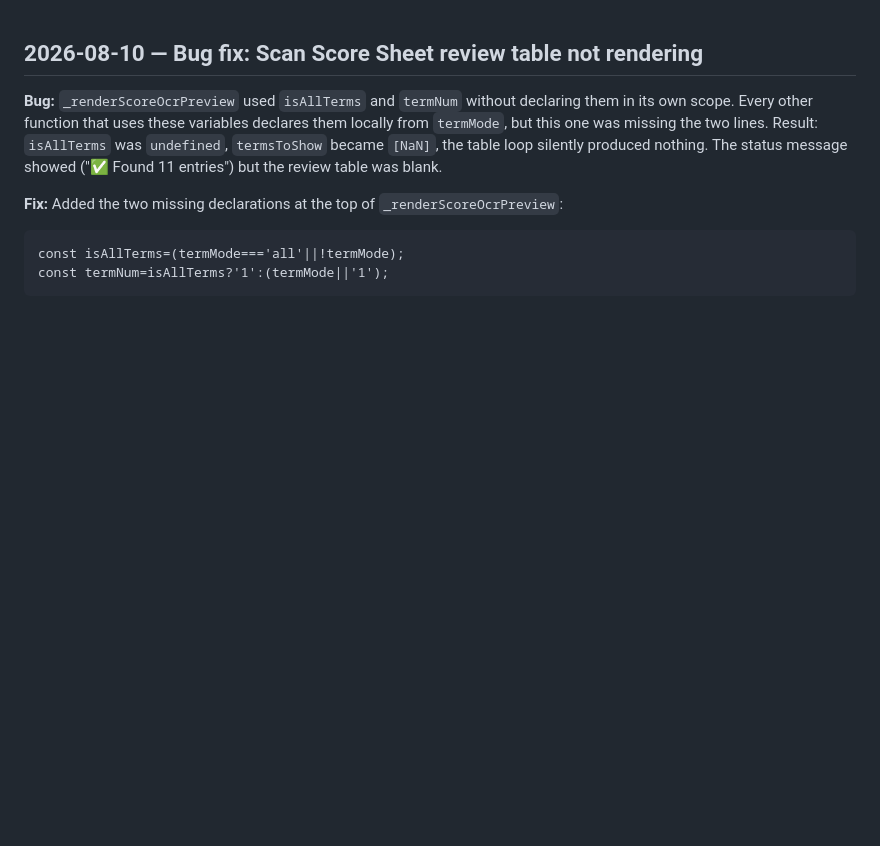
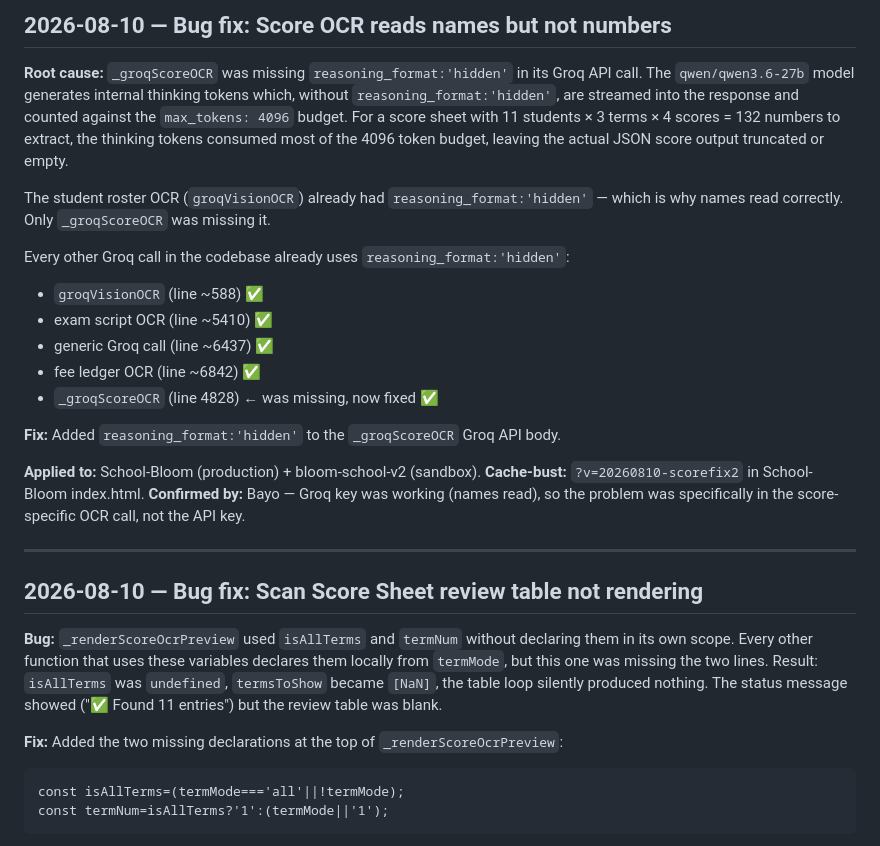
Before and after one commit to KobOmoba/School-Bloom, a Markdown page: README.md, the part around the change. GitHub-like rendering; blank space fills up the shorter version.

Commit message:
2026-08-10: document reasoning_format fix for score OCR

```diff
--- a/README.md
+++ b/README.md
@@ -1,3 +1,32 @@
+## 2026-08-10 — Bug fix: Score OCR reads names but not numbers
+
+**Root cause:** `_groqScoreOCR` was missing `reasoning_format:'hidden'` in its
+Groq API call. The `qwen/qwen3.6-27b` model generates internal thinking tokens
+which, without `reasoning_format:'hidden'`, are streamed into the response and
+counted against the `max_tokens: 4096` budget. For a score sheet with 11 students
+× 3 terms × 4 scores = 132 numbers to extract, the thinking tokens consumed
+most of the 4096 token budget, leaving the actual JSON score output truncated
+or empty.
+
+The student roster OCR (`groqVisionOCR`) already had `reasoning_format:'hidden'`
+— which is why names read correctly. Only `_groqScoreOCR` was missing it.
+
+Every other Groq call in the codebase already uses `reasoning_format:'hidden'`:
+- `groqVisionOCR` (line ~588) ✅
+- exam script OCR (line ~5410) ✅
+- generic Groq call (line ~6437) ✅
+- fee ledger OCR (line ~6842) ✅
+- `_groqScoreOCR` (line 4828) ← was missing, now fixed ✅
+
+**Fix:** Added `reasoning_format:'hidden'` to the `_groqScoreOCR` Groq API body.
+
+**Applied to:** School-Bloom (production) + bloom-school-v2 (sandbox).
+**Cache-bust:** `?v=20260810-scorefix2` in School-Bloom index.html.
+**Confirmed by:** Bayo — Groq key was working (names read), so the problem
+was specifically in the score-specific OCR call, not the API key.
+
+---
+
 ## 2026-08-10 — Bug fix: Scan Score Sheet review table not rendering
 
 **Bug:** `_renderScoreOcrPreview` used `isAllTerms` and `termNum` without declaring
```
